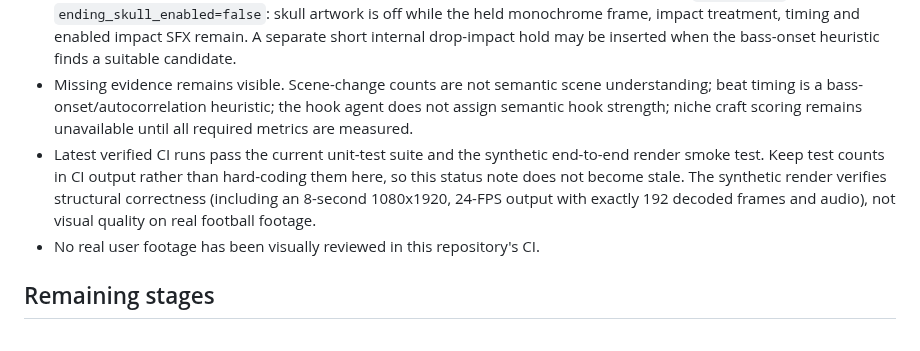
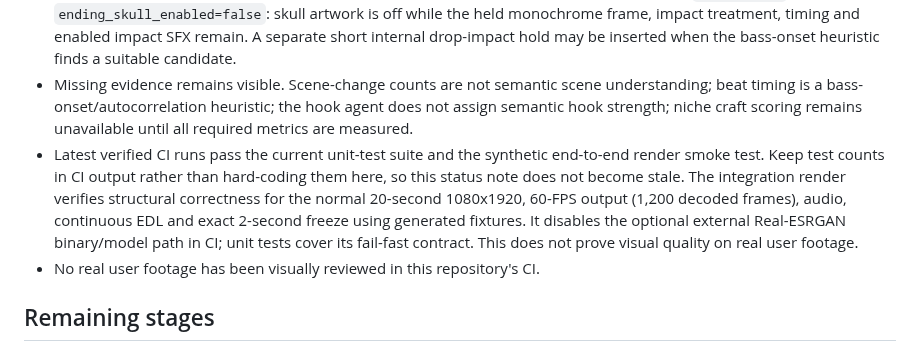
Before and after one commit to laylasauce712-ctrl/Heyaa, a Markdown page: docs/optimization-roadmap.md, the part around the change. GitHub-like rendering.

Commit message:
Document normal-profile 20-second render validation

```diff
--- a/docs/optimization-roadmap.md
+++ b/docs/optimization-roadmap.md
@@ -11,7 +11,7 @@
 - Deterministic Python agents run real settings, media, beat, reference, framing, opening-scene-change, planning, niche-evidence, Inspector and Render Critic stages. Hook Analyst supplies an opening cut-cadence proxy, and Niche Analyst supplies a low-confidence craft proxy composite only when required inputs exist; neither claims semantic hook understanding or predicts virality. A structured evidence-linked review conference is stored in the report and printed in the terminal; it is rule-based cross-review, not independent LLM-to-LLM conversation.
 - **Ending behavior:** the renderer enforces a final freeze of exactly 2.0 seconds. In the current `params.json`, `ending_skull_enabled=false`: skull artwork is off while the held monochrome frame, impact treatment, timing and enabled impact SFX remain. A separate short internal drop-impact hold may be inserted when the bass-onset heuristic finds a suitable candidate.
 - Missing evidence remains visible. Scene-change counts are not semantic scene understanding; beat timing is a bass-onset/autocorrelation heuristic; the hook agent does not assign semantic hook strength; niche craft scoring remains unavailable until all required metrics are measured.
-- Latest verified CI runs pass the current unit-test suite and the synthetic end-to-end render smoke test. Keep test counts in CI output rather than hard-coding them here, so this status note does not become stale. The synthetic render verifies structural correctness (including an 8-second 1080x1920, 24-FPS output with exactly 192 decoded frames and audio), not visual quality on real football footage.
+- Latest verified CI runs pass the current unit-test suite and the synthetic end-to-end render smoke test. Keep test counts in CI output rather than hard-coding them here, so this status note does not become stale. The integration render verifies structural correctness for the normal 20-second 1080x1920, 60-FPS output (1,200 decoded frames), audio, continuous EDL and exact 2-second freeze using generated fixtures. It disables the optional external Real-ESRGAN binary/model path in CI; unit tests cover its fail-fast contract. This does not prove visual quality on real user footage.
 - No real user footage has been visually reviewed in this repository's CI.
 
 ## Remaining stages
```
